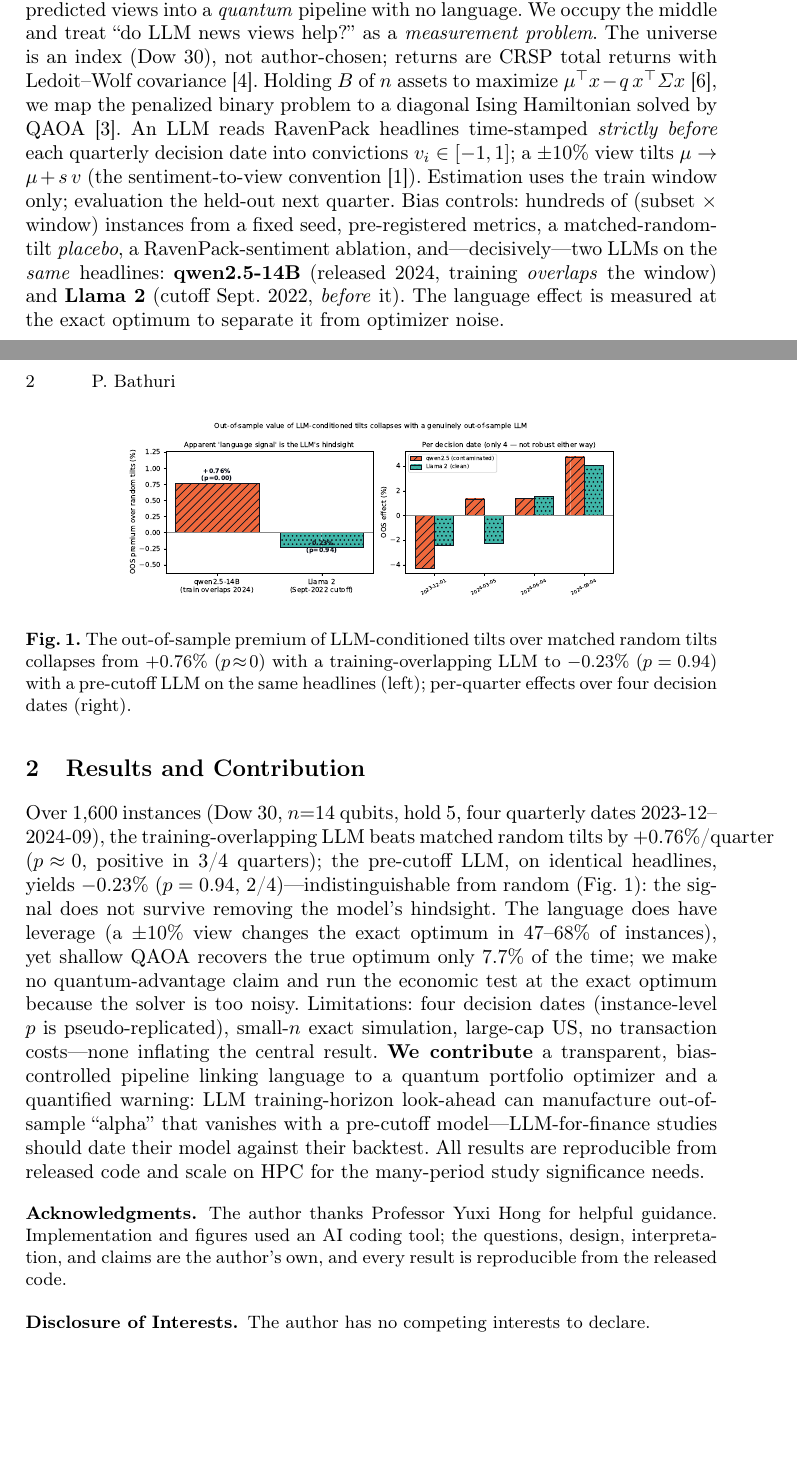
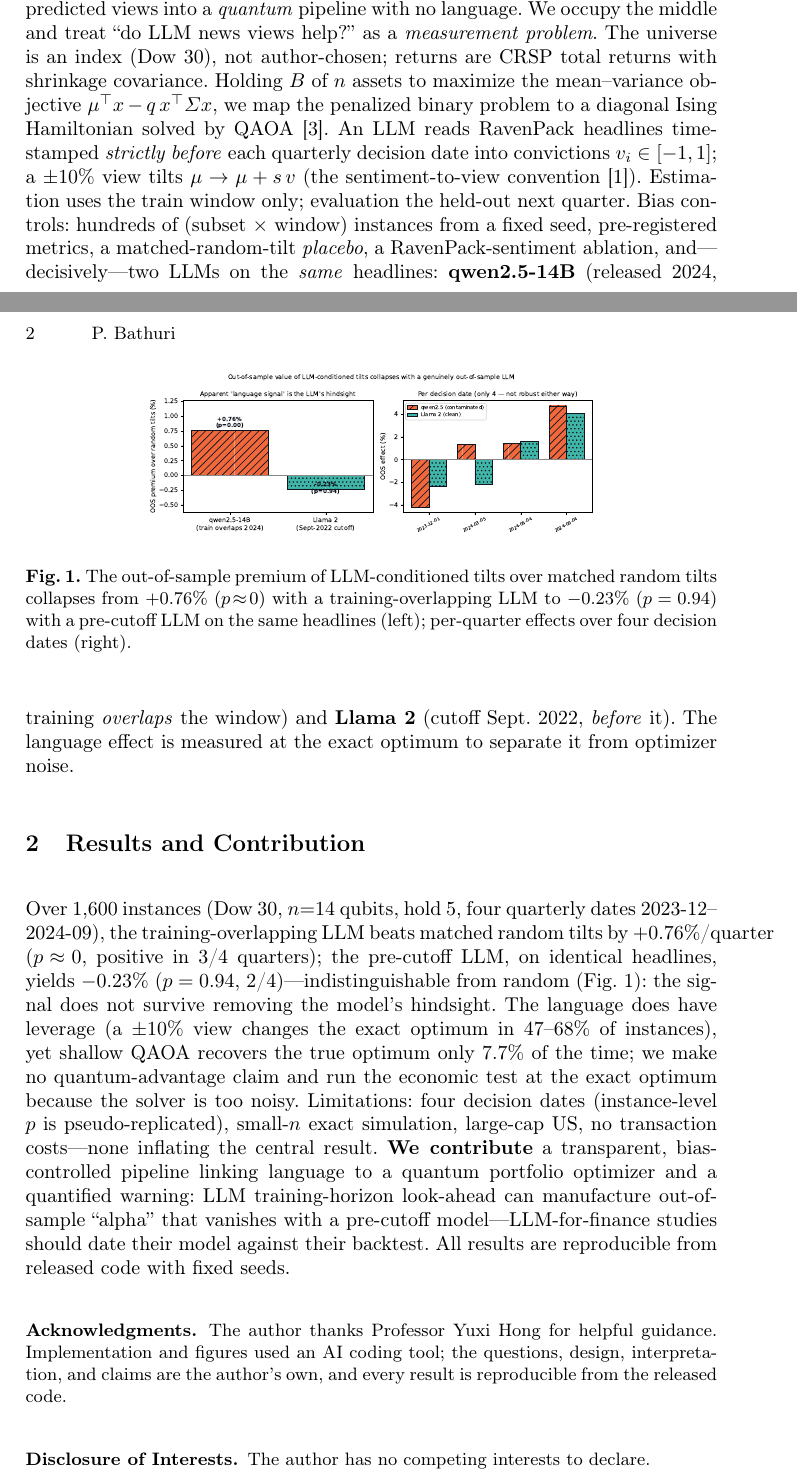
Before and after one commit to pbathuri/qlpc, a LaTeX paper (paper/study/submission/abstract.tex): two parts of pages 1 and 2 of 3, joined at a grey line, cut so that both start at the same text, the shorter picture padded with empty space. Compiled offline with pdfLaTeX.

Commit message:
abstract: fit refs within 2 pages — 4 essential cites, figure 0.66, trimmed tail
References count toward the 2-page abstract limit (verified: QNLPAI excludes refs only
for short/full papers, not abstracts). Drop the two standard method cites (Markowitz,
Ledoit-Wolf) keeping Farhi/Lee/Chen/Black-Litterman; shrink figure; trim closing clause.

```diff
--- a/paper/study/submission/abstract.tex
+++ b/paper/study/submission/abstract.tex
@@ -36,9 +36,9 @@ Two recent lines sit either side of a gap: Lee et al.~\cite{lee2025llmbl} drive
 with an LLM but optimize \emph{classically}, while Chen et al.~\cite{chen2023qbl} bring numerically
 predicted views into a \emph{quantum} pipeline with no language. We occupy the middle and treat ``do LLM
 news views help?'' as a \emph{measurement problem}. The universe is an index (Dow~30), not author-chosen;
-returns are CRSP total returns with Ledoit--Wolf covariance~\cite{ledoit2004}. Holding $B$ of $n$ assets
-to maximize $\mu^\top x - q\,x^\top\Sigma x$~\cite{markowitz1952}, we map the penalized binary problem to
-a diagonal Ising Hamiltonian solved by QAOA~\cite{farhi2014qaoa}. An LLM reads RavenPack headlines
+returns are CRSP total returns with shrinkage covariance. Holding $B$ of $n$ assets to maximize the
+mean--variance objective $\mu^\top x - q\,x^\top\Sigma x$, we map the penalized binary problem to a
+diagonal Ising Hamiltonian solved by QAOA~\cite{farhi2014qaoa}. An LLM reads RavenPack headlines
 time-stamped \emph{strictly before} each quarterly decision date into convictions $v_i\in[-1,1]$; a
 $\pm10\%$ view tilts $\mu\to\mu+s\,v$ (the sentiment-to-view convention~\cite{black1992litterman}).
 Estimation uses the train window only; evaluation the held-out next quarter. Bias controls: hundreds of
@@ -50,7 +50,7 @@ it from optimizer noise.
 
 \section{Results and Contribution}
 \begin{figure}[t]\centering
-\includegraphics[width=0.72\textwidth]{compare_clean_vs_contaminated.pdf}
+\includegraphics[width=0.66\textwidth]{compare_clean_vs_contaminated.pdf}
 \caption{The out-of-sample premium of LLM-conditioned tilts over matched random tilts collapses from
 $+0.76\%$ ($p\!\approx\!0$) with a training-overlapping LLM to $-0.23\%$ ($p=0.94$) with a pre-cutoff LLM
 on the same headlines (left); per-quarter effects over four decision dates (right).}
@@ -68,7 +68,7 @@ large-cap US, no transaction costs---none inflating the central result. \textbf{
 transparent, bias-controlled pipeline linking language to a quantum portfolio optimizer and a quantified
 warning: LLM training-horizon look-ahead can manufacture out-of-sample ``alpha'' that vanishes with a
 pre-cutoff model---LLM-for-finance studies should date their model against their backtest. All results
-are reproducible from released code and scale on HPC for the many-period study significance needs.
+are reproducible from released code with fixed seeds.
 
 \begin{credits}
 \subsubsection{\ackname} The author thanks Professor Yuxi Hong for helpful guidance. Implementation and
```
Also changed, not shown: paper/study/abstract.tex (+5 -5 lines).
